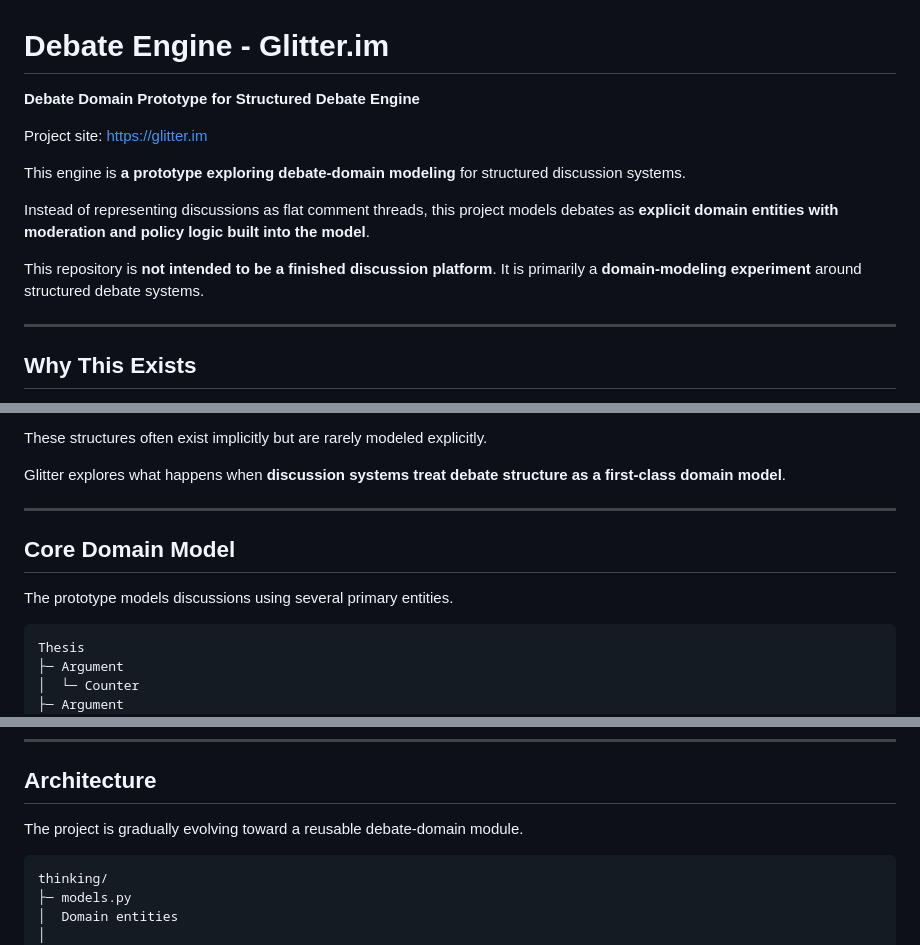
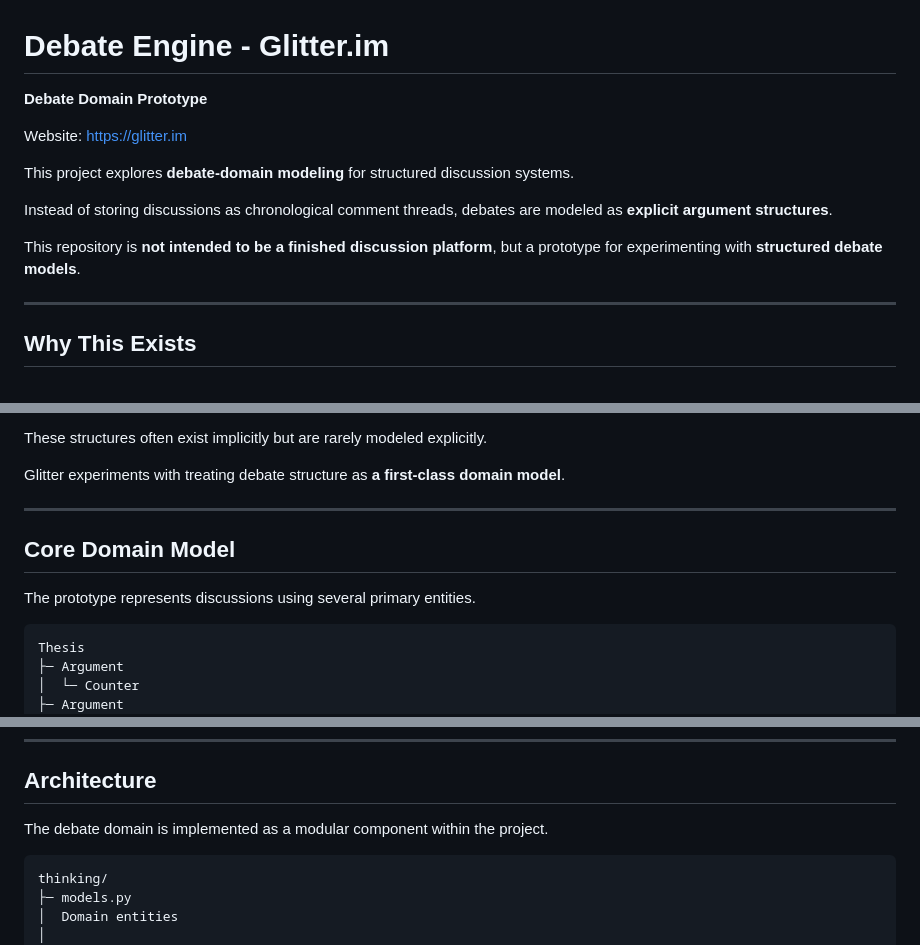
Before and after one commit to glitter-node/debate-engine, a Markdown page: README.md, 3 parts joined by grey strips. Drawn GitHub-style.

Commit message:
Revise README for clarity and consistency
Updated README.md to clarify project purpose and structure.

````diff
--- a/README.md
+++ b/README.md
@@ -1,14 +1,16 @@
 # Debate Engine - Glitter.im
 
-**Debate Domain Prototype for Structured Debate Engine**
+**Debate Domain Prototype**
 
-Project site: https://glitter.im
+Website: https://glitter.im
 
-This engine is **a prototype exploring debate-domain modeling** for structured discussion systems.
+This project explores **debate-domain modeling** for structured discussion systems.
 
-Instead of representing discussions as flat comment threads, this project models debates as **explicit domain entities with moderation and policy logic built into the model**.
+Instead of storing discussions as chronological comment threads,
+debates are modeled as **explicit argument structures**.
 
-This repository is **not intended to be a finished discussion platform**. It is primarily a **domain-modeling experiment** around structured debate systems.
+This repository is **not intended to be a finished discussion platform**,
+but a prototype for experimenting with **structured debate models**.
 
 ---
 
@@ -27,13 +29,13 @@ However, real discussions usually have structure:
 
 These structures often exist implicitly but are rarely modeled explicitly.
 
-Glitter explores what happens when **discussion systems treat debate structure as a first-class domain model**.
+Glitter experiments with treating debate structure as **a first-class domain model**.
 
 ---
 
 ## Core Domain Model
 
-The prototype models discussions using several primary entities.
+The prototype represents discussions using several primary entities.
 
 ```text
 Thesis
@@ -61,7 +63,7 @@ The goal is to represent **debate structure rather than a flat comment tree**.
 
 ## Architecture
 
-The project is gradually evolving toward a reusable debate-domain module.
+The debate domain is implemented as a modular component within the project.
 
 ```text
 thinking/
````
